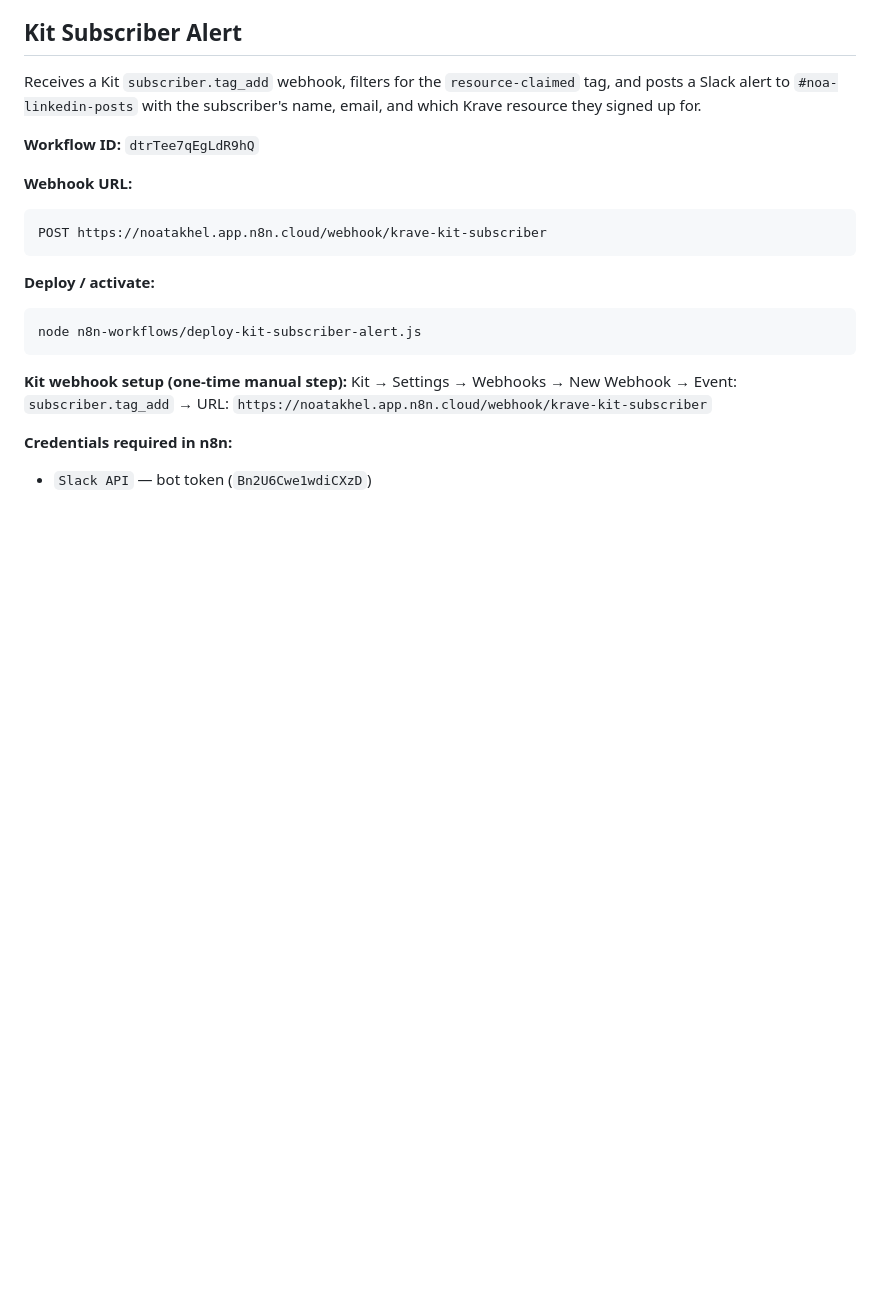
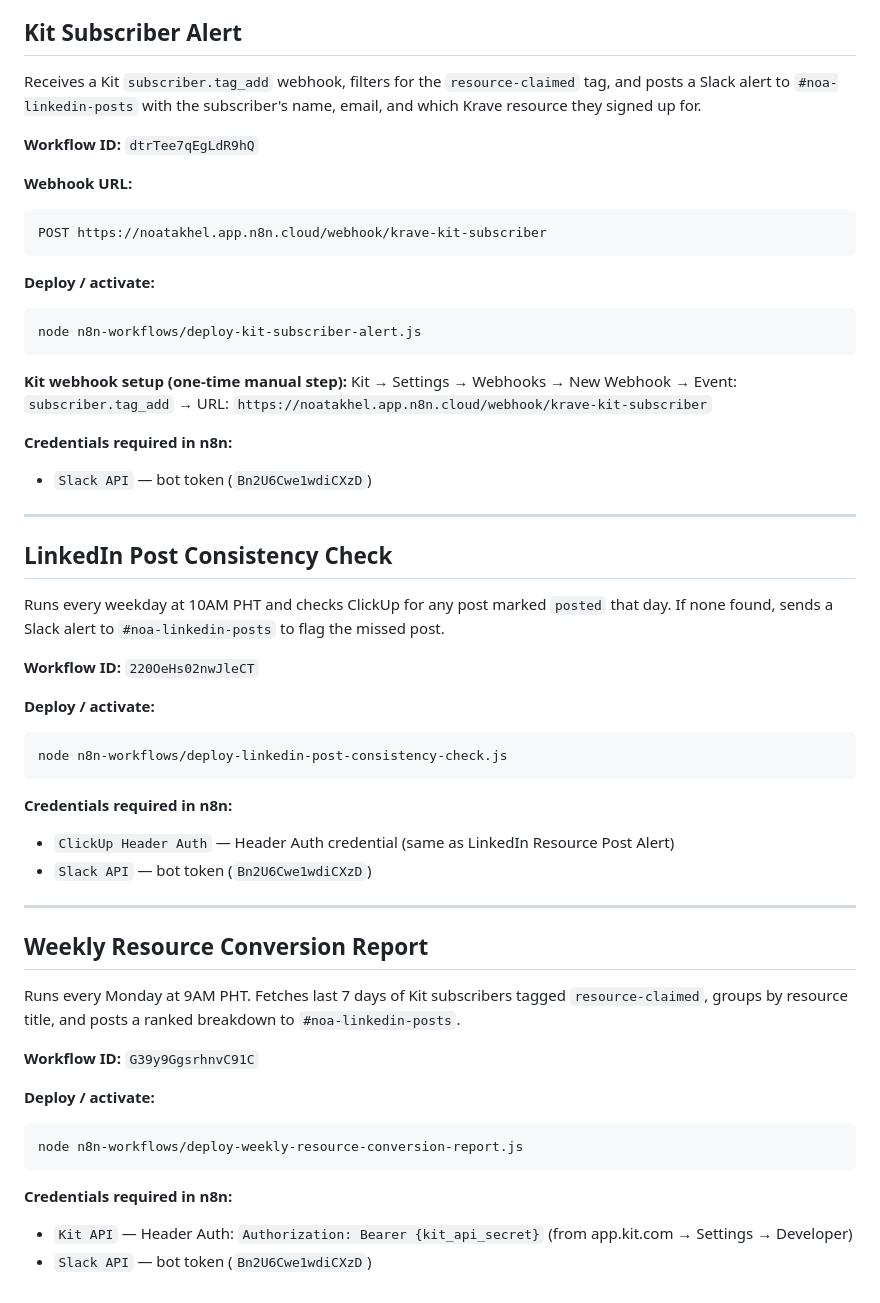
Before and after one commit to withally-workshop/claudevasystem, a Markdown page: n8n-workflows/README.md, the part around the change. Drawn GitHub-style; blank space fills up the shorter version.

````diff
--- a/n8n-workflows/README.md
+++ b/n8n-workflows/README.md
@@ -318,3 +318,37 @@ Kit → Settings → Webhooks → New Webhook → Event: `subscriber.tag_add`
 
 **Credentials required in n8n:**
 - `Slack API` — bot token (`Bn2U6Cwe1wdiCXzD`)
+
+---
+
+## LinkedIn Post Consistency Check
+
+Runs every weekday at 10AM PHT and checks ClickUp for any post marked `posted` that day. If none found, sends a Slack alert to `#noa-linkedin-posts` to flag the missed post.
+
+**Workflow ID:** `220OeHs02nwJleCT`
+
+**Deploy / activate:**
+```bash
+node n8n-workflows/deploy-linkedin-post-consistency-check.js
+```
+
+**Credentials required in n8n:**
+- `ClickUp Header Auth` — Header Auth credential (same as LinkedIn Resource Post Alert)
+- `Slack API` — bot token (`Bn2U6Cwe1wdiCXzD`)
+
+---
+
+## Weekly Resource Conversion Report
+
+Runs every Monday at 9AM PHT. Fetches last 7 days of Kit subscribers tagged `resource-claimed`, groups by resource title, and posts a ranked breakdown to `#noa-linkedin-posts`.
+
+**Workflow ID:** `G39y9GgsrhnvC91C`
+
+**Deploy / activate:**
+```bash
+node n8n-workflows/deploy-weekly-resource-conversion-report.js
+```
+
+**Credentials required in n8n:**
+- `Kit API` — Header Auth: `Authorization: Bearer {kit_api_secret}` (from app.kit.com → Settings → Developer)
+- `Slack API` — bot token (`Bn2U6Cwe1wdiCXzD`)
````
Also changed, not shown: n8n-workflows/WORKFLOWS.md (+83 -0 lines).
